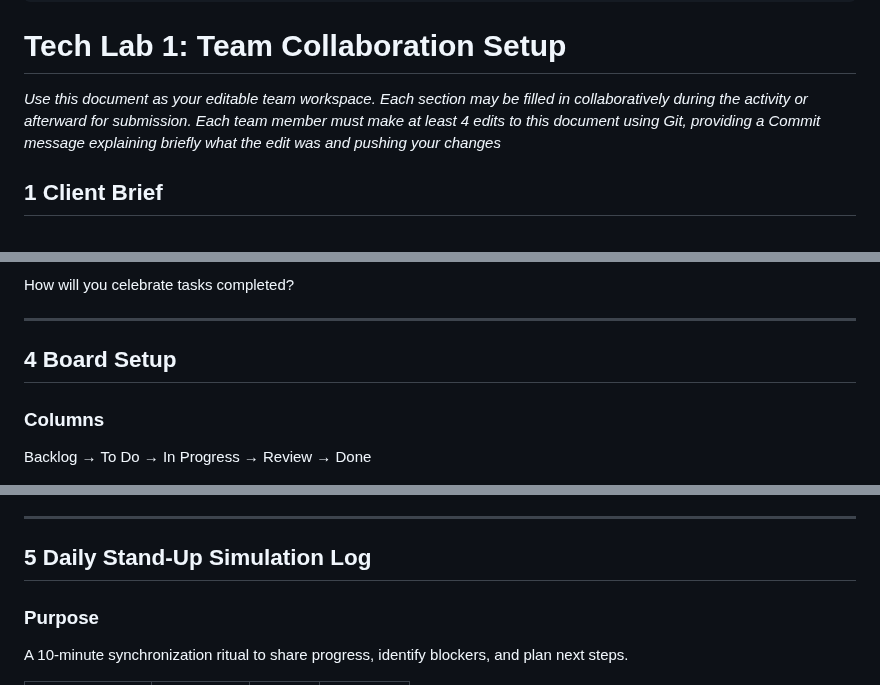
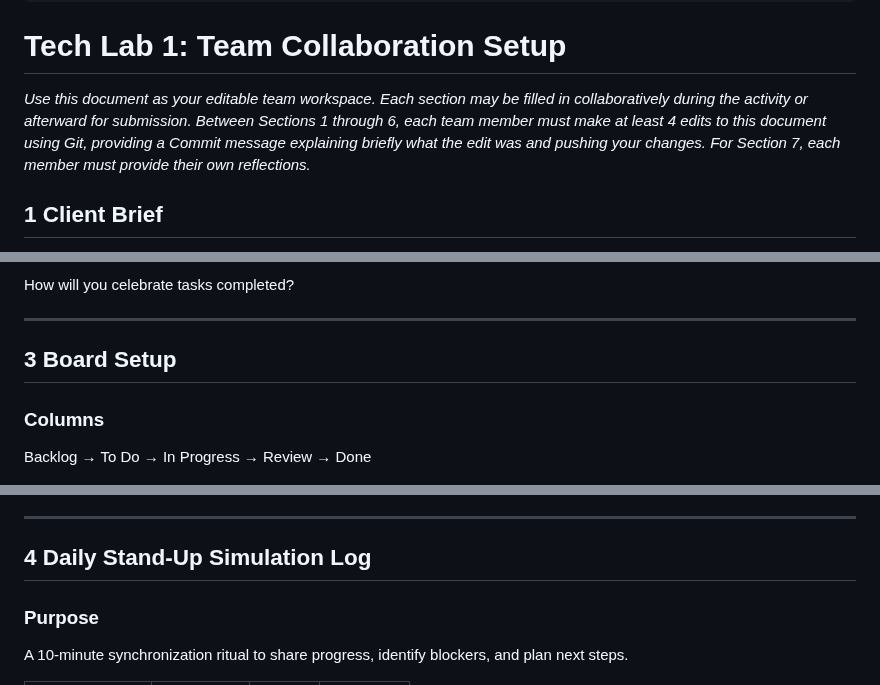
Before and after one commit to Kenned22/Lab01_IC, a Markdown page: Lab01_Collab/Lab01_TeamCollabSetup.md, 3 parts joined by grey strips. GitHub-like rendering.

```diff
--- a/Lab01_Collab/Lab01_TeamCollabSetup.md
+++ b/Lab01_Collab/Lab01_TeamCollabSetup.md
@@ -6,9 +6,7 @@ editor_options:
 
 # Tech Lab 1: Team Collaboration Setup
 
-*Use this document as your editable team workspace. Each section may
-be filled in collaboratively during the activity or afterward for
-submission. Each team member must make at least 4 edits to this document using Git, providing a Commit message explaining briefly what the edit was and pushing your changes*
+*Use this document as your editable team workspace. Each section may be filled in collaboratively during the activity or afterward for submission. Between Sections 1 through 6, each team member must make at least 4 edits to this document using Git, providing a Commit message explaining briefly what the edit was and pushing your changes. For Section 7, each member must provide their own reflections.*
 
 ## 1 Client Brief
 
@@ -52,7 +50,7 @@ How will you celebrate tasks completed?
 
 ------------------------------------------------------------------------
 
-## 4 Board Setup
+## 3 Board Setup
 
 ### Columns
 
@@ -75,7 +73,7 @@ Backlog → To Do → In Progress → Review → Done
 
 ------------------------------------------------------------------------
 
-## 5 Daily Stand-Up Simulation Log
+## 4 Daily Stand-Up Simulation Log
 
 ### Purpose
 
```
